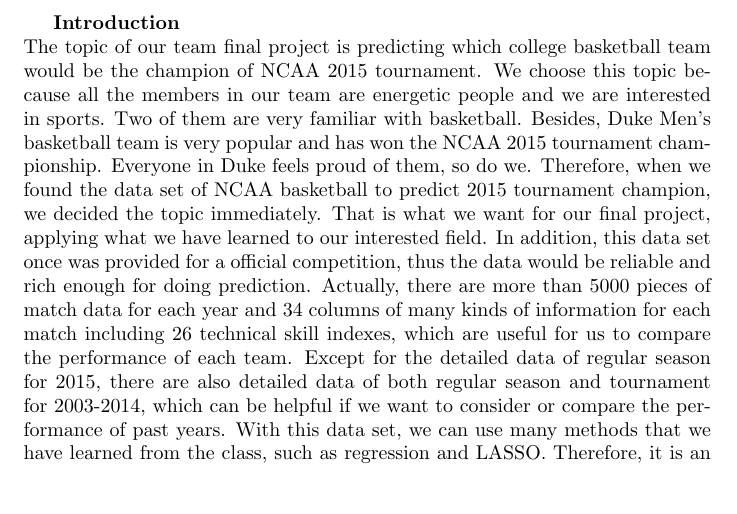
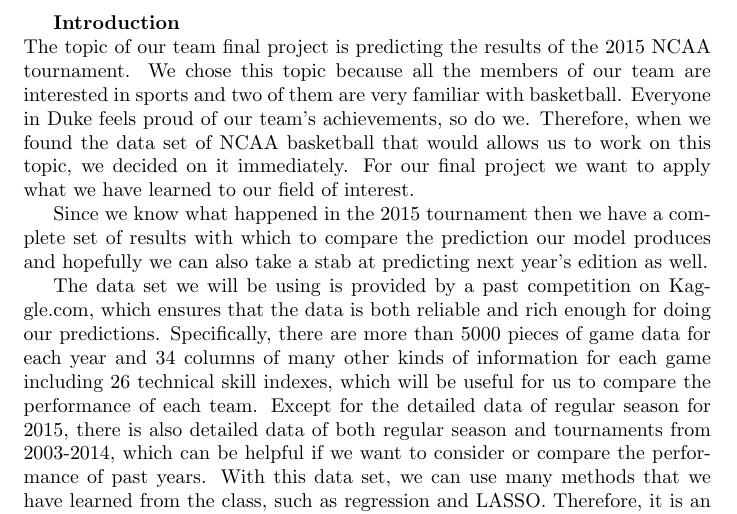
Before and after one commit to cici7941/STA_521_NCAA-tournament-prediction, a LaTeX document (introduction.tex): part of the page, cut so that both start at the same text, the shorter picture padded with empty space. Compiled offline with pdfLaTeX.

Commit message:
fixed some comments

```diff
--- a/introduction.tex
+++ b/introduction.tex
@@ -1,5 +1,9 @@
 \documentclass{article}
 \begin{document}
 \textbf{Introduction}\\
- The topic of our team final project is predicting which college basketball team would be the champion of NCAA 2015 tournament. We choose this topic because all the members in our team are energetic people and we are interested in sports. Two of them are very familiar with basketball. Besides, Duke Men's basketball team is very popular and has won the NCAA 2015 tournament championship. Everyone in Duke feels proud of them, so do we. Therefore, when we found the data set of NCAA basketball to predict 2015 tournament champion, we decided the topic immediately. That is what we want for our final project, applying what we have learned to our interested field. In addition, this data set once was provided for a official competition, thus the data would be reliable and rich enough for doing prediction. Actually, there are more than 5000 pieces of match data for each year and 34 columns of many kinds of information for each match including 26 technical skill indexes, which are useful for us to compare the performance of each team. Except for the detailed data of regular season for 2015, there are also detailed data of both regular season and tournament for 2003-2014, which can be helpful if we want to consider or compare the performance of past years. With this data set, we can use many methods that we have learned from the class, such as regression and LASSO. Therefore, it is an appropriate data set for the final project.
-\end{document}
+The topic of our team final project is predicting the results of the 2015 NCAA tournament. We chose this topic because all the members of our team are interested in sports and two of them are very familiar with basketball. Everyone in Duke feels proud of our team's achievements, so do we. Therefore, when we found the data set of NCAA basketball that would allows us to work on this topic, we decided on it immediately. For our final project we want to apply what we have learned to our field of interest.
+
+Since we know what happened in the 2015 tournament then we have a complete set of results with which to compare the prediction our model produces and hopefully we can also take a stab at predicting next year's edition as well.
+
+The data set we will be using is provided by a past competition on Kaggle.com, which ensures that the data is both reliable and rich enough for doing our predictions. Specifically, there are more than 5000 pieces of game data for each year and 34 columns of many other kinds of information for each game including 26 technical skill indexes, which will be useful for us to compare the performance of each team. Except for the detailed data of regular season for 2015, there is also detailed data of both regular season and tournaments from 2003-2014, which can be helpful if we want to consider or compare the performance of past years. With this data set, we can use many methods that we have learned from the class, such as regression and LASSO. Therefore, it is an appropriate data set for the final project.
+\end{document}l
```
Also changed, not shown: introduction.pdf.
